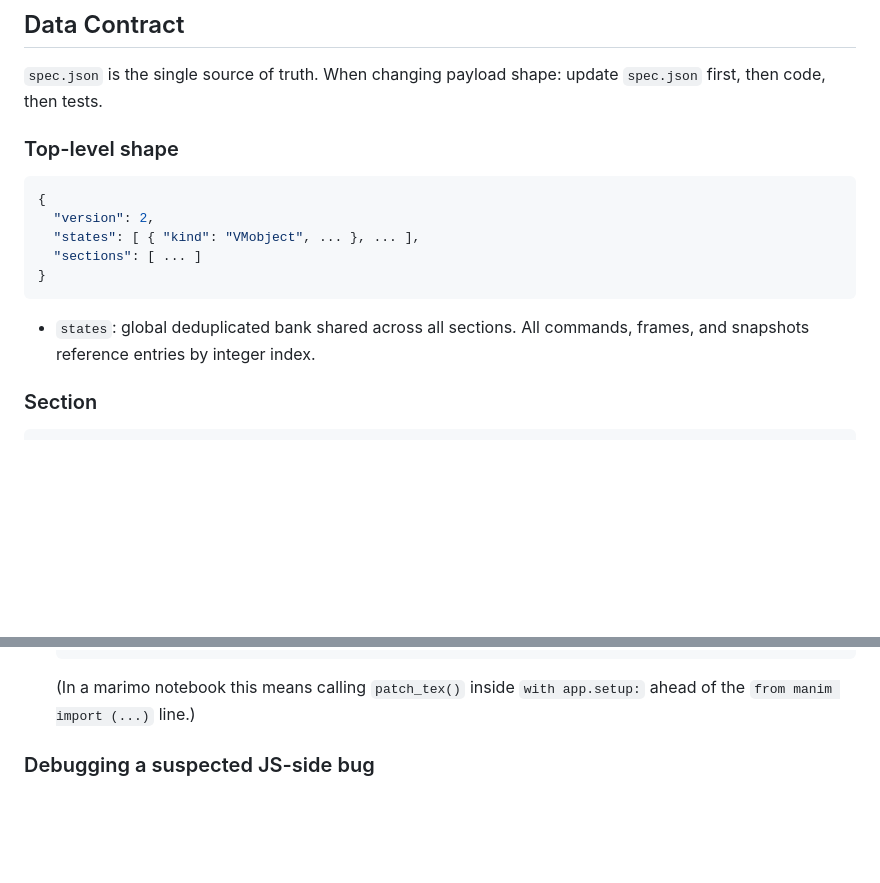
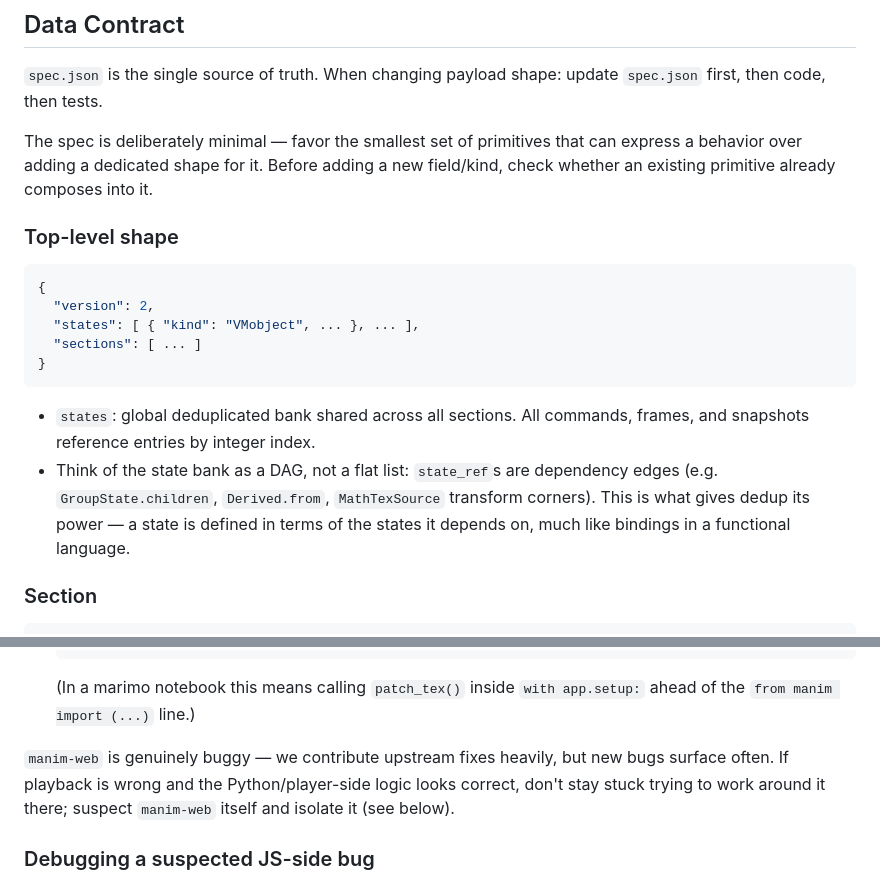
Before and after one commit to rambip/manim-widget, a Markdown page: AGENTS.md, 2 parts joined by grey strips. GitHub-like rendering; blank space fills up the shorter version.

Commit message:
docs: clarify spec minimalism, state bank as DAG, manim-web bugginess

````diff
--- a/AGENTS.md
+++ b/AGENTS.md
@@ -56,6 +56,8 @@ Built from `js/src/*` via Bun with the typia transform applied. This is what pac
 
 `spec.json` is the single source of truth. When changing payload shape: update `spec.json` first, then code, then tests.
 
+The spec is deliberately minimal — favor the smallest set of primitives that can express a behavior over adding a dedicated shape for it. Before adding a new field/kind, check whether an existing primitive already composes into it.
+
 ### Top-level shape
 
 ```json
@@ -67,6 +69,7 @@ Built from `js/src/*` via Bun with the typia transform applied. This is what pac
 ```
 
 - `states`: global deduplicated bank shared across all sections. All commands, frames, and snapshots reference entries by integer index.
+- Think of the state bank as a DAG, not a flat list: `state_ref`s are dependency edges (e.g. `GroupState.children`, `Derived.from`, `MathTexSource` transform corners). This is what gives dedup its power — a state is defined in terms of the states it depends on, much like bindings in a functional language.
 
 ### Section
 
@@ -134,6 +137,8 @@ All non-`Camera` states carry an optional `fixed: "frame" | "orientation" | null
   from manim import MathTex, ...
   ```
   (In a marimo notebook this means calling `patch_tex()` inside `with app.setup:` ahead of the `from manim import (...)` line.)
+
+`manim-web` is genuinely buggy — we contribute upstream fixes heavily, but new bugs surface often. If playback is wrong and the Python/player-side logic looks correct, don't stay stuck trying to work around it there; suspect `manim-web` itself and isolate it (see below).
 
 ### Debugging a suspected JS-side bug
 
````
